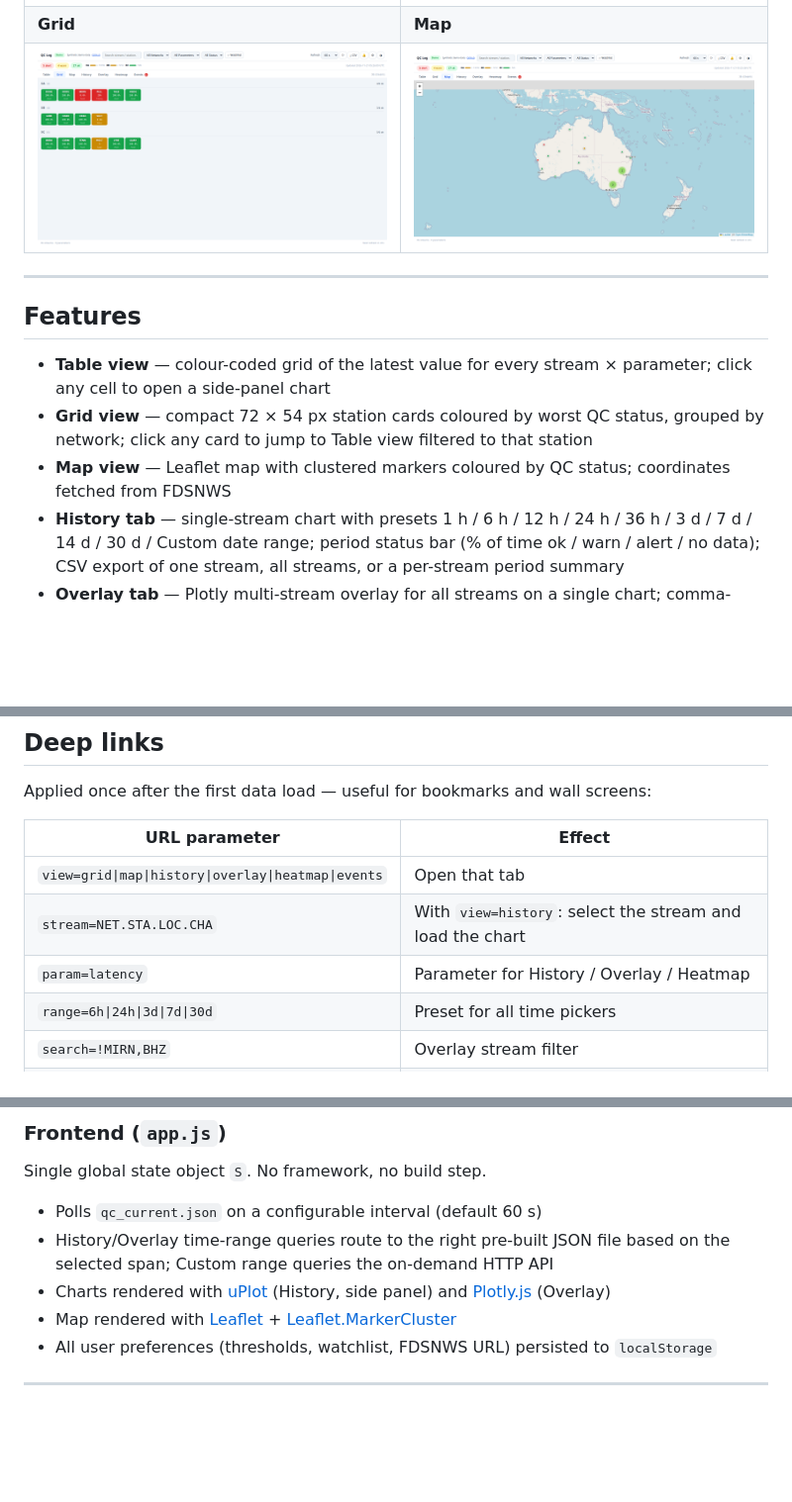
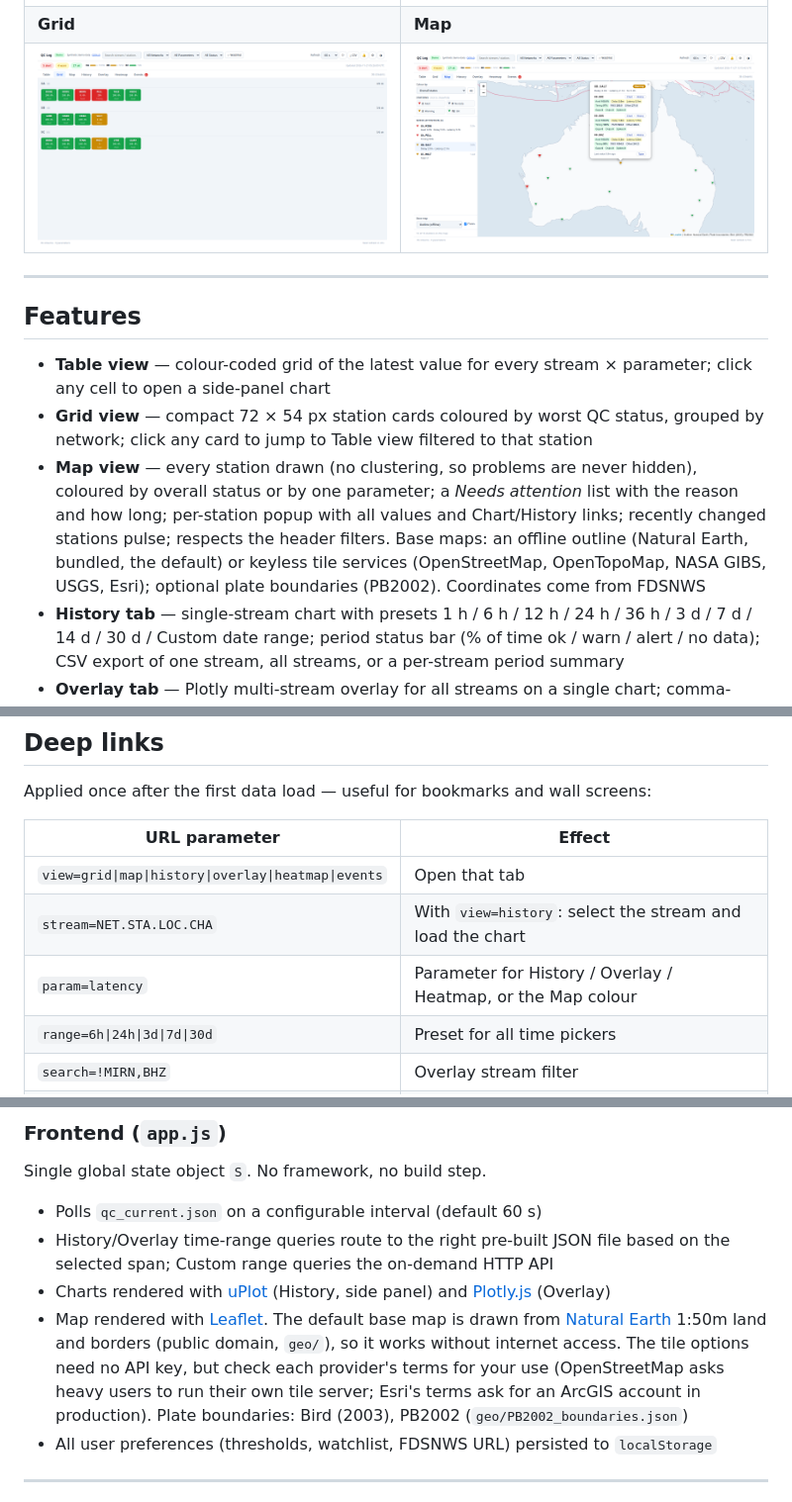
Before and after one commit to comoglu/qclog2, a Markdown page: README.md, 3 parts joined by grey strips. Shown at 99% size. Drawn GitHub-style; pictures changed too: docs/screenshots/map.png; blank space fills up the shorter version.

```diff
--- a/README.md
+++ b/README.md
@@ -18,7 +18,7 @@ A real-time SeisComP QC monitoring dashboard. The backend subscribes to SeisComP
 
 - **Table view** — colour-coded grid of the latest value for every stream × parameter; click any cell to open a side-panel chart
 - **Grid view** — compact 72 × 54 px station cards coloured by worst QC status, grouped by network; click any card to jump to Table view filtered to that station
-- **Map view** — Leaflet map with clustered markers coloured by QC status; coordinates fetched from FDSNWS
+- **Map view** — every station drawn (no clustering, so problems are never hidden), coloured by overall status or by one parameter; a *Needs attention* list with the reason and how long; per-station popup with all values and Chart/History links; recently changed stations pulse; respects the header filters. Base maps: an offline outline (Natural Earth, bundled, the default) or keyless tile services (OpenStreetMap, OpenTopoMap, NASA GIBS, USGS, Esri); optional plate boundaries (PB2002). Coordinates come from FDSNWS
 - **History tab** — single-stream chart with presets 1 h / 6 h / 12 h / 24 h / 36 h / 3 d / 7 d / 14 d / 30 d / Custom date range; period status bar (% of time ok / warn / alert / no data); CSV export of one stream, all streams, or a per-stream period summary
 - **Overlay tab** — Plotly multi-stream overlay for all streams on a single chart; comma-separated search filter with auto Y-axis rescaling
 - **Heatmap tab** — canvas-based grid (streams × time bins) for pattern detection across all streams
@@ -51,7 +51,7 @@ Applied once after the first data load — useful for bookmarks and wall screens
 |---|---|
 | `view=grid\|map\|history\|overlay\|heatmap\|events` | Open that tab |
 | `stream=NET.STA.LOC.CHA` | With `view=history`: select the stream and load the chart |
-| `param=latency` | Parameter for History / Overlay / Heatmap |
+| `param=latency` | Parameter for History / Overlay / Heatmap, or the Map colour |
 | `range=6h\|24h\|3d\|7d\|30d` | Preset for all time pickers |
 | `search=!MIRN,BHZ` | Overlay stream filter |
 | `chart=NET.STA.LOC.CHA,latency` | Open the side-panel chart |
@@ -257,7 +257,7 @@ Single global state object `S`. No framework, no build step.
 - Polls `qc_current.json` on a configurable interval (default 60 s)
 - History/Overlay time-range queries route to the right pre-built JSON file based on the selected span; Custom range queries the on-demand HTTP API
 - Charts rendered with [uPlot](https://github.com/leeoniya/uPlot) (History, side panel) and [Plotly.js](https://plotly.com/javascript/) (Overlay)
-- Map rendered with [Leaflet](https://leafletjs.com/) + [Leaflet.MarkerCluster](https://github.com/Leaflet/Leaflet.markercluster)
+- Map rendered with [Leaflet](https://leafletjs.com/). The default base map is drawn from [Natural Earth](https://www.naturalearthdata.com/) 1:50m land and borders (public domain, `geo/`), so it works without internet access. The tile options need no API key, but check each provider's terms for your use (OpenStreetMap asks heavy users to run their own tile server; Esri's terms ask for an ArcGIS account in production). Plate boundaries: Bird (2003), PB2002 (`geo/PB2002_boundaries.json`)
 - All user preferences (thresholds, watchlist, FDSNWS URL) persisted to `localStorage`
 
 ---
```
Also changed, not shown: other parts of README.md (+0 -1 lines), 6 other files.
